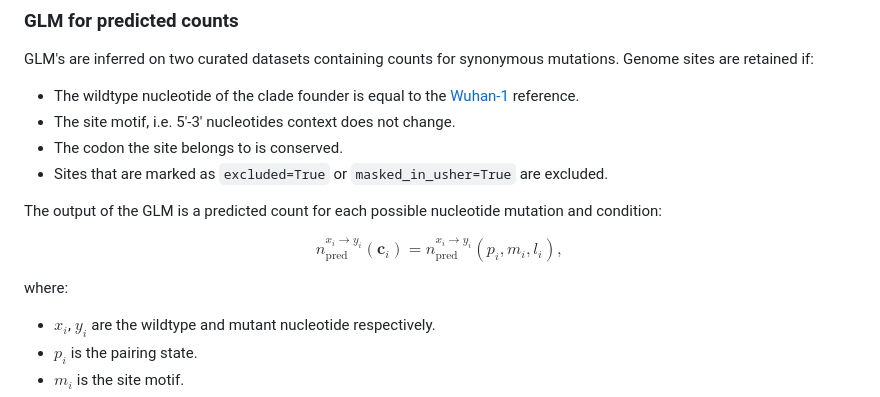
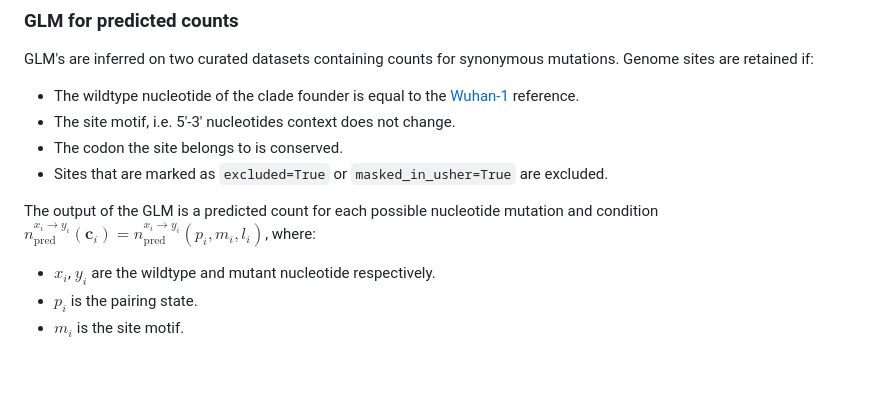
Before and after one commit to neherlab/RSV-mut-fitness, a Markdown page: README.md, the part around the change. Rendered like a GitHub page; blank space fills up the shorter version.

Commit message:
Fixed equation rendering in README.md

```diff
--- a/README.md
+++ b/README.md
@@ -74,11 +74,8 @@ GLM's are inferred on two curated datasets containing counts for synonymous muta
 - The codon the site belongs to is conserved.
 - Sites that are marked as `excluded=True` or `masked_in_usher=True` are excluded.
 
-The output of the GLM is a predicted count for each possible nucleotide mutation and condition:
+The output of the GLM is a predicted count for each possible nucleotide mutation and condition $`n^{x_i\rightarrow y_i}_{\mathrm{pred}}\left(\mathbf c_i \right) = n^{x_i\rightarrow y_i}_{\mathrm{pred}}\left(p_i, m_i, l_i\right)`$, where:
 
-$$n^{x_i\rightarrow y_i}_{\mathrm{pred}}\left(\mathbf c_i\right) = n^{x_i\rightarrow y_i}_{\mathrm{pred}}\left(p_i, m_i, l_i\right),$$
-
-where:
 - $x_i$, $y_i$ are the wildtype and mutant nucleotide respectively.
 - $p_i$ is the pairing state.
 - $m_i$ is the site motif.
```
